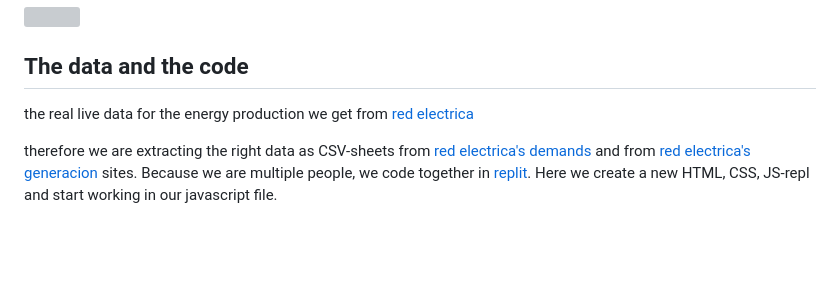
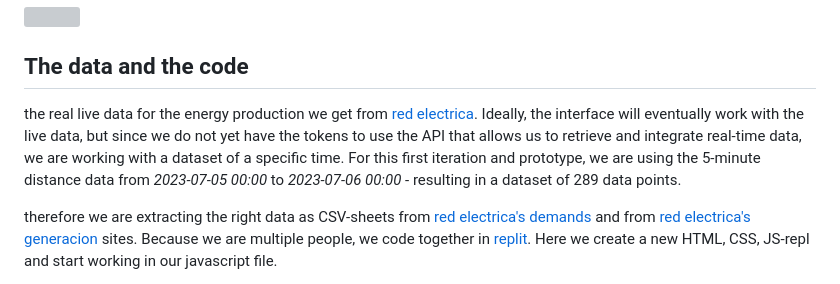
Before and after one commit to stella-dikmans/CCCEnergy, a Markdown page: README.md, the part around the change. Rendered like a GitHub page; blank space fills up the shorter version; grey boxes are pictures that could not be loaded.

```diff
--- a/README.md
+++ b/README.md
@@ -25,7 +25,7 @@ We are so used to plugging in our devices whenever we want, that we take constan
 
 ## The data and the code
 
-the real live data for the energy production we get from [red electrica](https://demanda.ree.es/visiona/peninsula/demandaqh/total/2023-7-5)
+the real live data for the energy production we get from [red electrica](https://demanda.ree.es/visiona/peninsula/demandaqh/total/2023-7-5). Ideally, the interface will eventually work with the live data, but since we do not yet have the tokens to use the API that allows us to retrieve and integrate real-time data, we are working with a dataset of a specific time. For this first iteration and prototype, we are using the 5-minute distance data from *2023-07-05 00:00* to *2023-07-06 00:00* - resulting in a dataset of 289 data points.
 
 therefore we are extracting the right data as CSV-sheets from [red electrica's demands](https://demanda.ree.es/visiona/peninsula/demandaqh/total/2023-7-5](https://demanda.ree.es/visiona/peninsula/demandaqh/tablas/2023-7-5/1)https://demanda.ree.es/visiona/peninsula/demandaqh/tablas/2023-7-5/1) and from [red electrica's generacion](https://demanda.ree.es/visiona/peninsula/demandaqh/total/2023-7-5](https://demanda.ree.es/visiona/peninsula/demandaqh/tablas/2023-7-5/1)https://demanda.ree.es/visiona/peninsula/demandaqh/tablas/2023-7-5/1](https://demanda.ree.es/visiona/peninsula/demandaqh/tablas/2023-7-5/2)https://demanda.ree.es/visiona/peninsula/demandaqh/tablas/2023-7-5/2) sites. Because we are multiple people, we code together in [replit](https://replit.com/~). Here we create a new HTML, CSS, JS-repl and start working in our javascript file.
 
```
